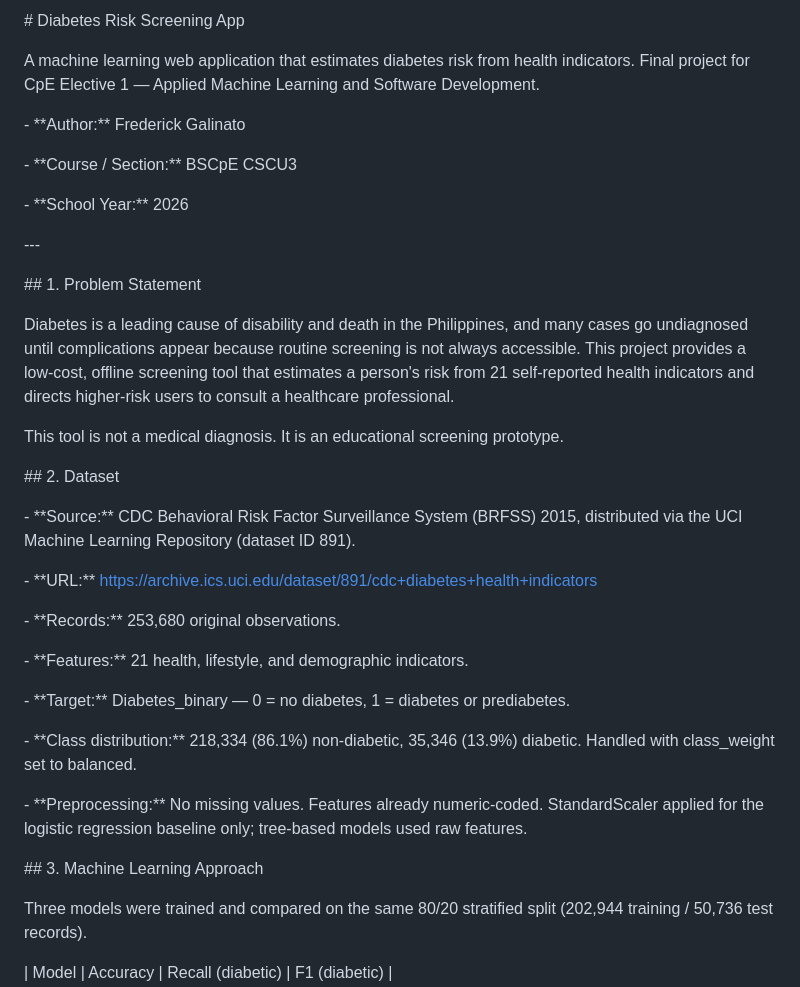
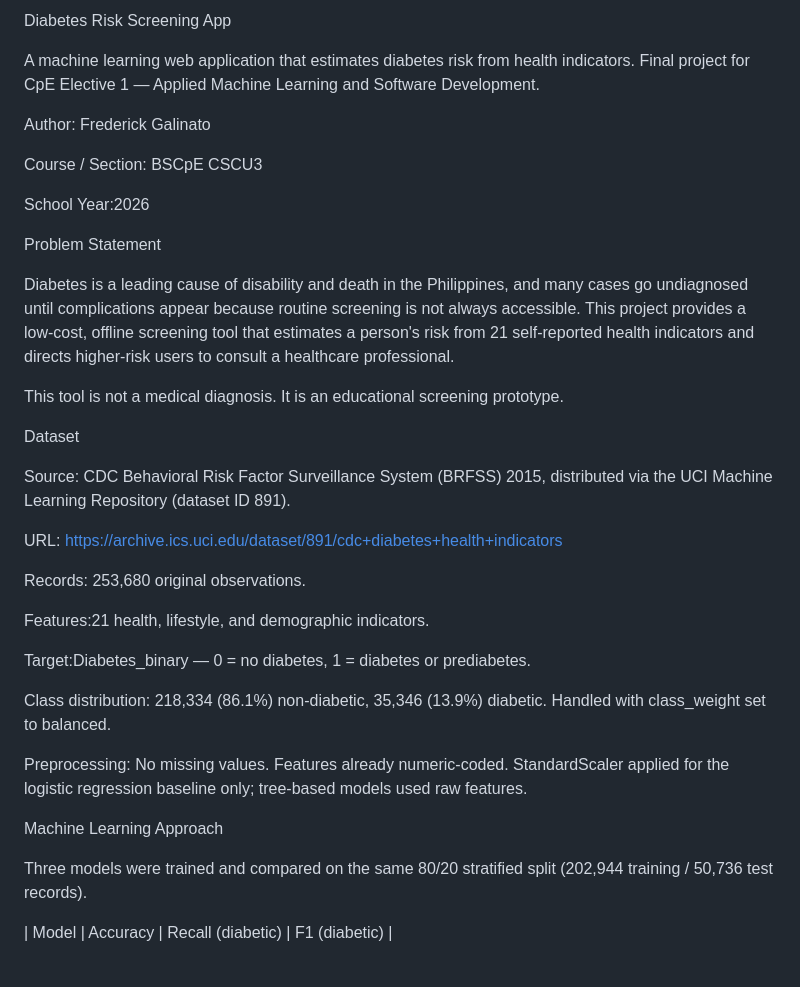
Before and after one commit to juhujhfg212/diabetes-risk-screening, a Markdown page: README.md, the part around one of its changes. GitHub-like rendering; blank space fills up the shorter version.

```diff
--- a/README.md
+++ b/README.md
@@ -1,4 +1,4 @@
-\# Diabetes Risk Screening App
+ Diabetes Risk Screening App
 
 
 
@@ -6,19 +6,19 @@ A machine learning web application that estimates diabetes risk from health indi
 
 
 
-\- \*\*Author:\*\* Frederick Galinato
+Author: Frederick Galinato
 
-\- \*\*Course / Section:\*\* BSCpE CSCU3
+Course / Section: BSCpE CSCU3
 
-\- \*\*School Year:\*\* 2026
+School Year:2026
 
 
 
-\---
 
 
 
-\## 1. Problem Statement
+
+Problem Statement
 
 
 
@@ -30,27 +30,27 @@ This tool is not a medical diagnosis. It is an educational screening prototype.
 
 
 
-\## 2. Dataset
+Dataset
 
 
 
-\- \*\*Source:\*\* CDC Behavioral Risk Factor Surveillance System (BRFSS) 2015, distributed via the UCI Machine Learning Repository (dataset ID 891).
+Source: CDC Behavioral Risk Factor Surveillance System (BRFSS) 2015, distributed via the UCI Machine Learning Repository (dataset ID 891).
 
-\- \*\*URL:\*\* https://archive.ics.uci.edu/dataset/891/cdc+diabetes+health+indicators
+URL: https://archive.ics.uci.edu/dataset/891/cdc+diabetes+health+indicators
 
-\- \*\*Records:\*\* 253,680 original observations.
+Records: 253,680 original observations.
 
-\- \*\*Features:\*\* 21 health, lifestyle, and demographic indicators.
+Features:21 health, lifestyle, and demographic indicators.
 
-\- \*\*Target:\*\* Diabetes\_binary — 0 = no diabetes, 1 = diabetes or prediabetes.
+Target:Diabetes\_binary — 0 = no diabetes, 1 = diabetes or prediabetes.
 
-\- \*\*Class distribution:\*\* 218,334 (86.1%) non-diabetic, 35,346 (13.9%) diabetic. Handled with class\_weight set to balanced.
+Class distribution: 218,334 (86.1%) non-diabetic, 35,346 (13.9%) diabetic. Handled with class\_weight set to balanced.
 
-\- \*\*Preprocessing:\*\* No missing values. Features already numeric-coded. StandardScaler applied for the logistic regression baseline only; tree-based models used raw features.
+Preprocessing: No missing values. Features already numeric-coded. StandardScaler applied for the logistic regression baseline only; tree-based models used raw features.
 
 
 
-\## 3. Machine Learning Approach
+ Machine Learning Approach
 
 
 
```
Also changed, not shown: other parts of README.md (+29 -29 lines).
